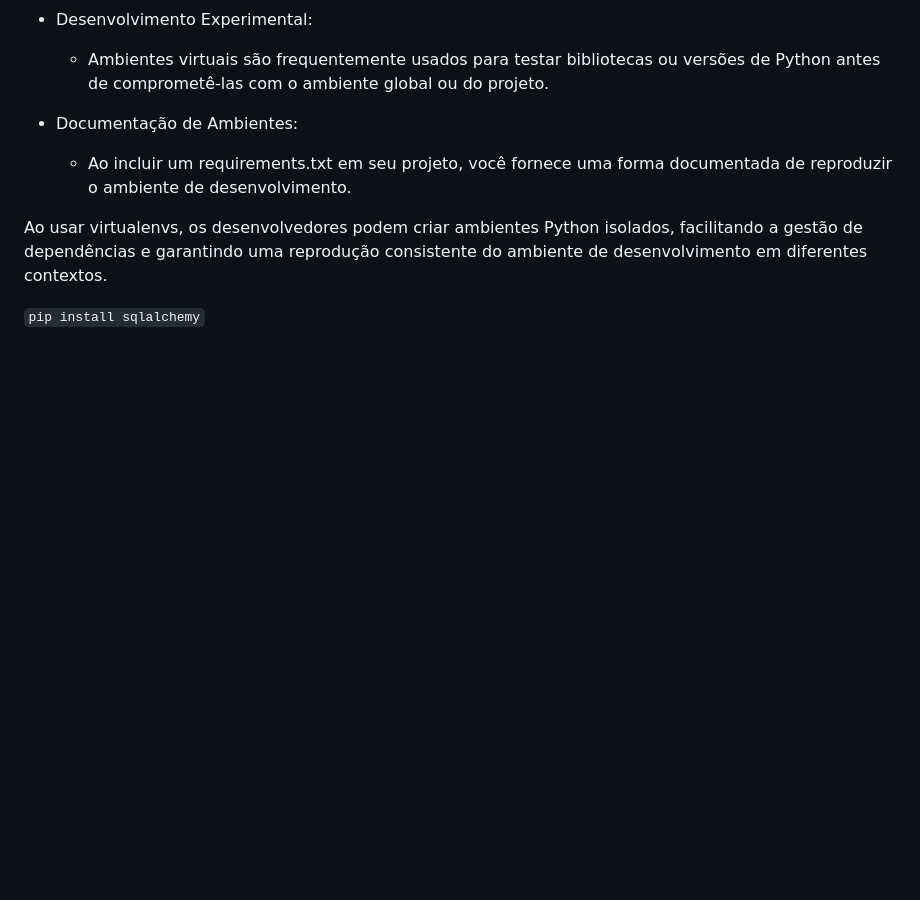
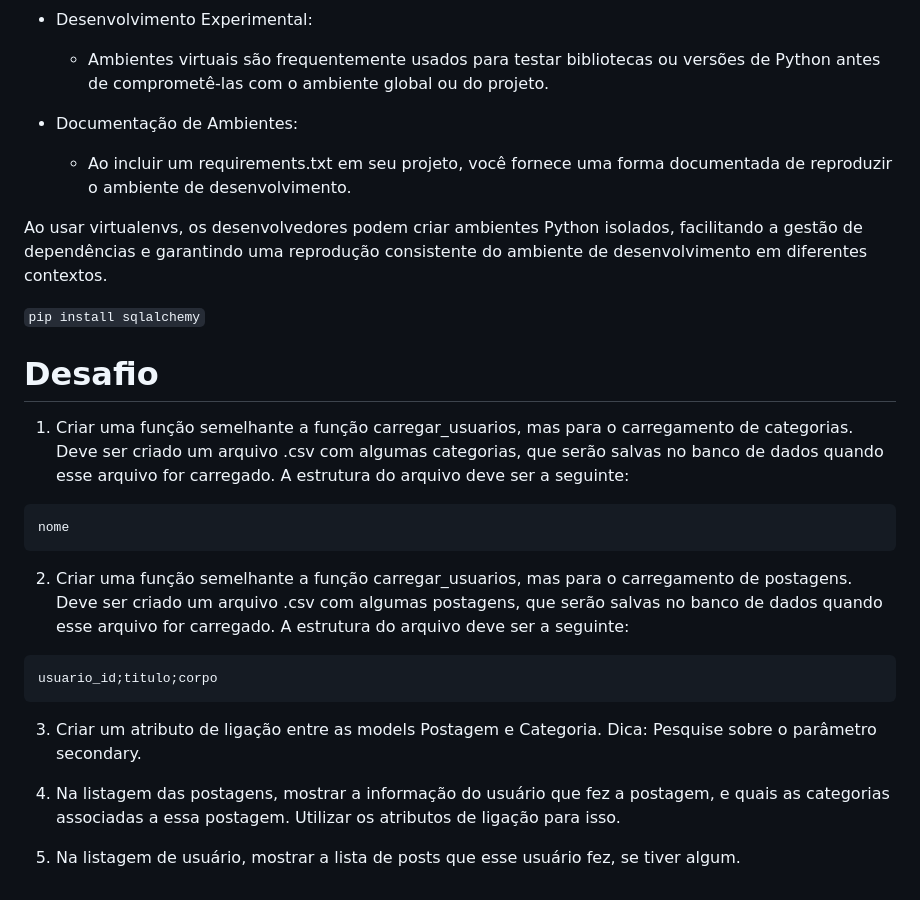
Before and after one commit to abispo/curso-python-proway-20231001, a Markdown page: modulo02-python-com-banco-de-dados/20231126-aula04/README.md, the part around the change. GitHub-like rendering; blank space fills up the shorter version.

Commit message:
Arquivos aula 04 python com banco de dados

````diff
--- a/modulo02-python-com-banco-de-dados/20231126-aula04/README.md
+++ b/modulo02-python-com-banco-de-dados/20231126-aula04/README.md
@@ -38,3 +38,23 @@ As virtualenvs (ambientes virtuais) em Python são ferramentas que permitem cria
 Ao usar virtualenvs, os desenvolvedores podem criar ambientes Python isolados, facilitando a gestão de dependências e garantindo uma reprodução consistente do ambiente de desenvolvimento em diferentes contextos.
 
 `pip install sqlalchemy`
+
+# Desafio
+
+1) Criar uma função semelhante a função carregar_usuarios, mas para o carregamento de categorias. Deve ser criado um arquivo .csv com algumas categorias, que serão salvas no banco de dados quando esse arquivo for carregado. A estrutura do arquivo deve ser a seguinte:
+
+```
+nome
+```
+
+2) Criar uma função semelhante a função carregar_usuarios, mas para o carregamento de postagens. Deve ser criado um arquivo .csv com algumas postagens, que serão salvas no banco de dados quando esse arquivo for carregado. A estrutura do arquivo deve ser a seguinte:
+
+```csv
+usuario_id;titulo;corpo
+```
+
+3) Criar um atributo de ligação entre as models Postagem e Categoria. Dica: Pesquise sobre o parâmetro secondary.
+
+4) Na listagem das postagens, mostrar a informação do usuário que fez a postagem, e quais as categorias associadas a essa postagem. Utilizar os atributos de ligação para isso.
+
+5) Na listagem de usuário, mostrar a lista de posts que esse usuário fez, se tiver algum.
````
